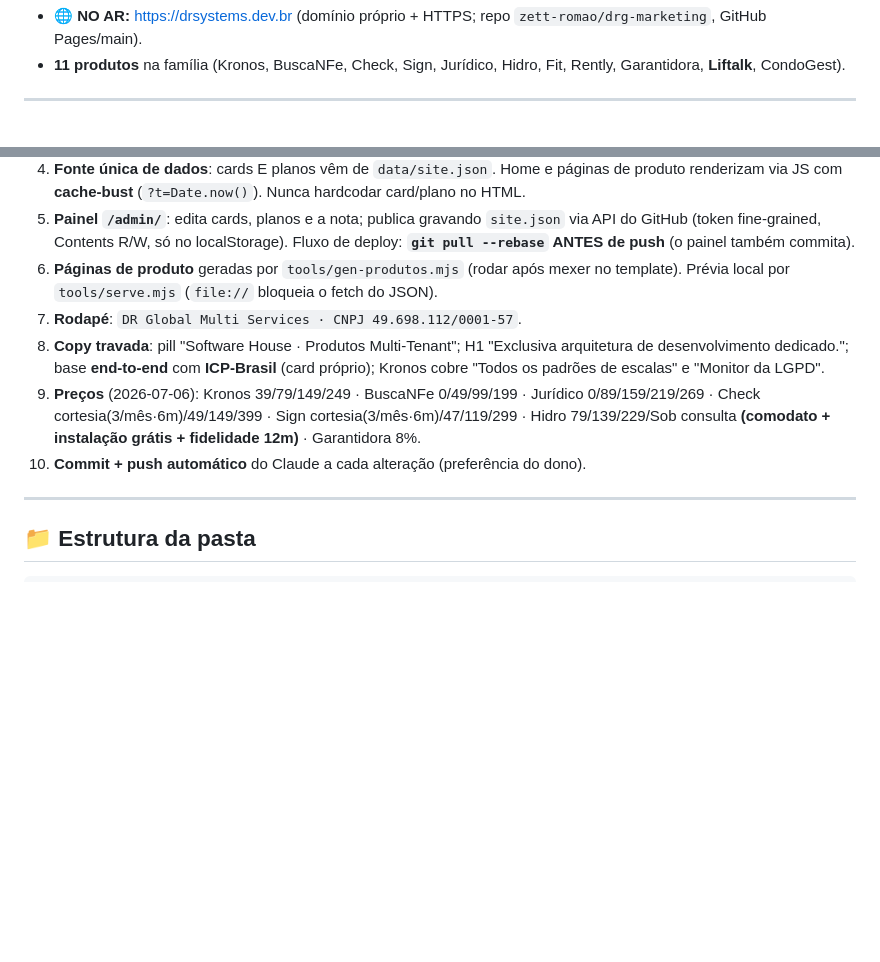
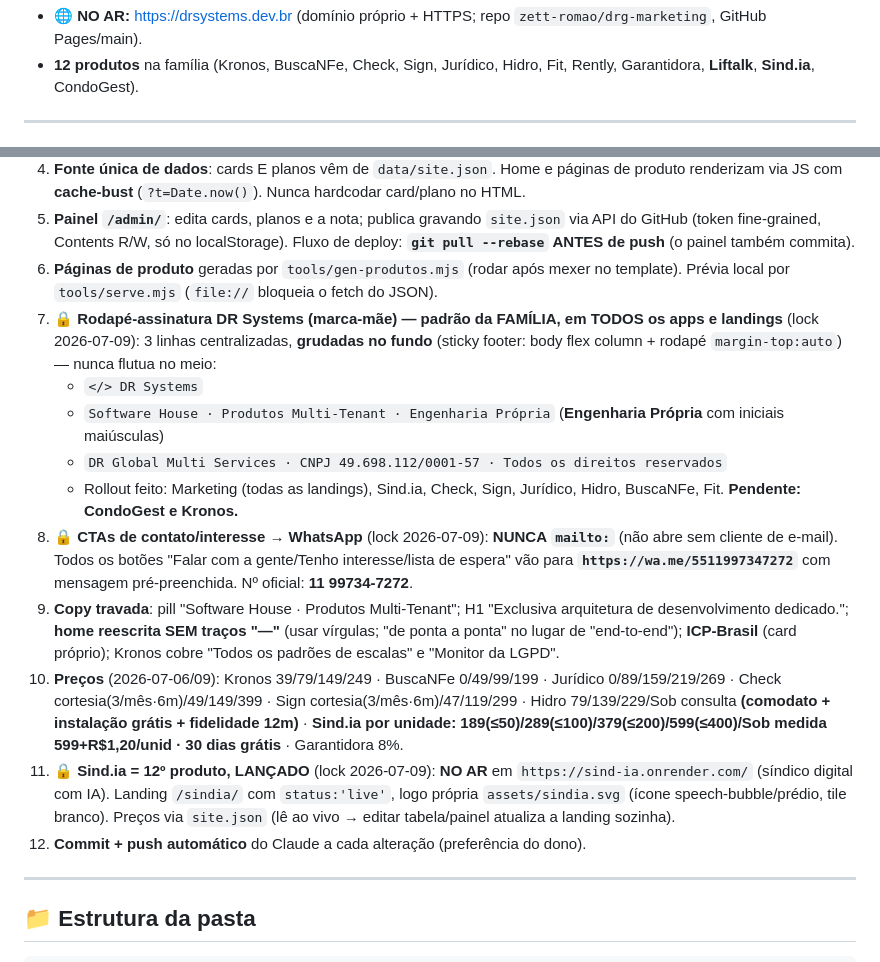
Before and after one commit to zett-romao/drg-marketing, a Markdown page: BACKLOG.md, 2 parts joined by grey strips. Drawn GitHub-style; blank space fills up the shorter version.

Commit message:
BACKLOG: trava regras da sessão 2026-07-09
- Rodapé-assinatura DR Systems (marca-mãe) grudado em todos os apps/landings
- CTAs de contato → WhatsApp (nunca mailto); nº 11 99734-7272
- Home sem traços; Sind.ia = 12º produto, lançado, preços por unidade
- 12 produtos na família

Co-Authored-By: Claude Opus 4.8 (1M context) <noreply@anthropic.com>

```diff
--- a/BACKLOG.md
+++ b/BACKLOG.md
@@ -11,5 +11,5 @@ Identidade visual base: design system da `/vendas` do DRG-BuscaNFe
 - **🌐 NO AR:** https://drsystems.dev.br (domínio próprio + HTTPS; repo `zett-romao/drg-marketing`, GitHub Pages/main).
-- **11 produtos** na família (Kronos, BuscaNFe, Check, Sign, Jurídico, Hidro, Fit, Rently, Garantidora, **Liftalk**, CondoGest).
+- **12 produtos** na família (Kronos, BuscaNFe, Check, Sign, Jurídico, Hidro, Fit, Rently, Garantidora, **Liftalk**, **Sind.ia**, CondoGest).
 
 ---
 
@@ -21,10 +21,16 @@ Identidade visual base: design system da `/vendas` do DRG-BuscaNFe
 4. **Fonte única de dados**: cards E planos vêm de `data/site.json`. Home e páginas de produto renderizam via JS com **cache-bust** (`?t=Date.now()`). Nunca hardcodar card/plano no HTML.
 5. **Painel `/admin/`**: edita cards, planos e a nota; publica gravando `site.json` via API do GitHub (token fine-grained, Contents R/W, só no localStorage). Fluxo de deploy: **`git pull --rebase` ANTES de push** (o painel também commita).
 6. **Páginas de produto** geradas por `tools/gen-produtos.mjs` (rodar após mexer no template). Prévia local por `tools/serve.mjs` (`file://` bloqueia o fetch do JSON).
-7. **Rodapé**: `DR Global Multi Services · CNPJ 49.698.112/0001-57`.
-8. **Copy travada**: pill "Software House · Produtos Multi-Tenant"; H1 "Exclusiva arquitetura de desenvolvimento dedicado."; base **end-to-end** com **ICP-Brasil** (card próprio); Kronos cobre "Todos os padrões de escalas" e "Monitor da LGPD".
-9. **Preços** (2026-07-06): Kronos 39/79/149/249 · BuscaNFe 0/49/99/199 · Jurídico 0/89/159/219/269 · Check cortesia(3/mês·6m)/49/149/399 · Sign cortesia(3/mês·6m)/47/119/299 · Hidro 79/139/229/Sob consulta **(comodato + instalação grátis + fidelidade 12m)** · Garantidora 8%.
-10. **Commit + push automático** do Claude a cada alteração (preferência do dono).
+7. **🔒 Rodapé-assinatura DR Systems (marca-mãe) — padrão da FAMÍLIA, em TODOS os apps e landings** (lock 2026-07-09): 3 linhas centralizadas, **grudadas no fundo** (sticky footer: body flex column + rodapé `margin-top:auto`) — nunca flutua no meio:
+   - `</> DR Systems`
+   - `Software House · Produtos Multi-Tenant · Engenharia Própria` (**Engenharia Própria** com iniciais maiúsculas)
+   - `DR Global Multi Services · CNPJ 49.698.112/0001-57 · Todos os direitos reservados`
+   - Rollout feito: Marketing (todas as landings), Sind.ia, Check, Sign, Jurídico, Hidro, BuscaNFe, Fit. **Pendente: CondoGest e Kronos.**
+8. **🔒 CTAs de contato/interesse → WhatsApp** (lock 2026-07-09): **NUNCA `mailto:`** (não abre sem cliente de e-mail). Todos os botões "Falar com a gente/Tenho interesse/lista de espera" vão para **`https://wa.me/5511997347272`** com mensagem pré-preenchida. Nº oficial: **11 99734-7272**.
+9. **Copy travada**: pill "Software House · Produtos Multi-Tenant"; H1 "Exclusiva arquitetura de desenvolvimento dedicado."; **home reescrita SEM traços "—"** (usar vírgulas; "de ponta a ponta" no lugar de "end-to-end"); **ICP-Brasil** (card próprio); Kronos cobre "Todos os padrões de escalas" e "Monitor da LGPD".
+10. **Preços** (2026-07-06/09): Kronos 39/79/149/249 · BuscaNFe 0/49/99/199 · Jurídico 0/89/159/219/269 · Check cortesia(3/mês·6m)/49/149/399 · Sign cortesia(3/mês·6m)/47/119/299 · Hidro 79/139/229/Sob consulta **(comodato + instalação grátis + fidelidade 12m)** · **Sind.ia por unidade: 189(≤50)/289(≤100)/379(≤200)/599(≤400)/Sob medida 599+R$1,20/unid · 30 dias grátis** · Garantidora 8%.
+11. **🔒 Sind.ia = 12º produto, LANÇADO** (lock 2026-07-09): **NO AR** em `https://sind-ia.onrender.com/` (síndico digital com IA). Landing `/sindia/` com `status:'live'`, logo própria `assets/sindia.svg` (ícone speech-bubble/prédio, tile branco). Preços via `site.json` (lê ao vivo → editar tabela/painel atualiza a landing sozinha).
+12. **Commit + push automático** do Claude a cada alteração (preferência do dono).
 
 ---
 
```
Also changed, not shown: other parts of BACKLOG.md (+1 -1 lines).
